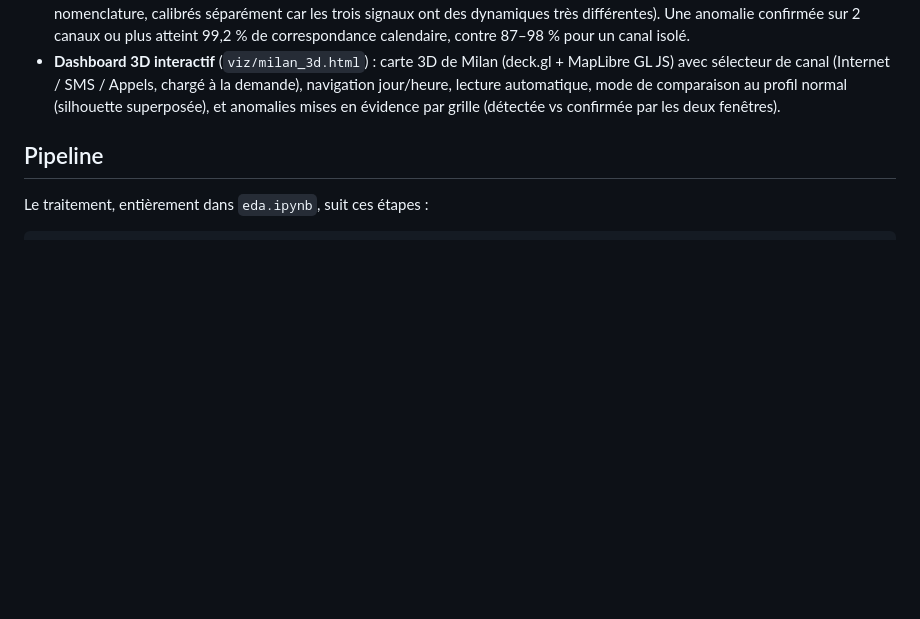
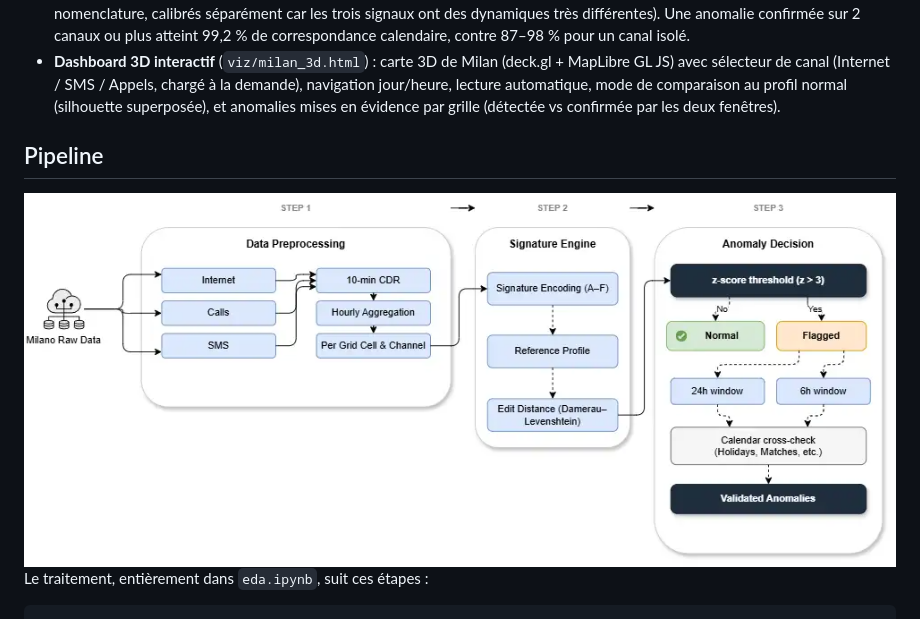
Before and after one commit to ronicTakouugang/4g-5g-anomaly-detection, a Markdown page: README.md, the part around the change. Drawn GitHub-style; blank space fills up the shorter version.

````diff
--- a/README.md
+++ b/README.md
@@ -44,7 +44,7 @@ Siro) et explorables sur un tableau de bord 3D.
   mises en évidence par grille (détectée vs confirmée par les deux fenêtres).
 
 ## Pipeline
-
+![Pipeline](steps.png)
 Le traitement, entièrement dans `eda.ipynb`, suit ces étapes :
 
 ```
````
